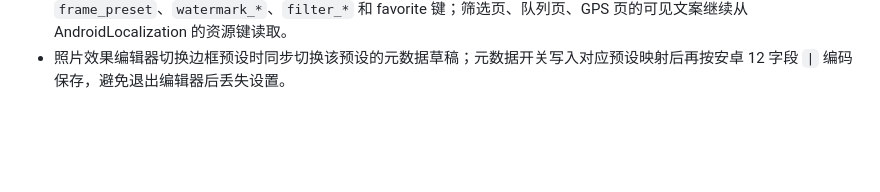
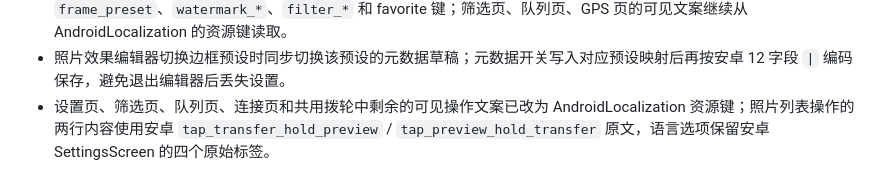
Before and after one commit to yuui226/nk_send, a Markdown page: docs/技术调研/iOS原生复刻计划与任务清单.md, the part around the change. Rendered like a GitHub page; blank space fills up the shorter version.

Commit message:
docs: record resource label alignment

```diff
--- a/docs/技术调研/iOS原生复刻计划与任务清单.md
+++ b/docs/技术调研/iOS原生复刻计划与任务清单.md
@@ -483,3 +483,4 @@
 - 本轮仅完成代码级对照和模拟器构建；Android preference 编码/解码尚未用跨平台 fixture 做字节级回归，GPS/远程界面仍需按安卓页面源码和模拟器交互继续核对。
 - 手机照片效果也改用独立的 `local_photo_effects` UserDefaults suite，并使用安卓 `decoration_enabled`、`frame_preset`、`watermark_*`、`filter_*` 和 favorite 键；筛选页、队列页、GPS 页的可见文案继续从 AndroidLocalization 的资源键读取。
 - 照片效果编辑器切换边框预设时同步切换该预设的元数据草稿；元数据开关写入对应预设映射后再按安卓 12 字段 `|` 编码保存，避免退出编辑器后丢失设置。
+- 设置页、筛选页、队列页、连接页和共用拨轮中剩余的可见操作文案已改为 AndroidLocalization 资源键；照片列表操作的两行内容使用安卓 `tap_transfer_hold_preview` / `tap_preview_hold_transfer` 原文，语言选项保留安卓 SettingsScreen 的四个原始标签。
```
